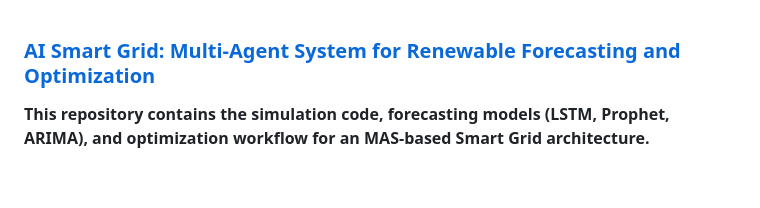
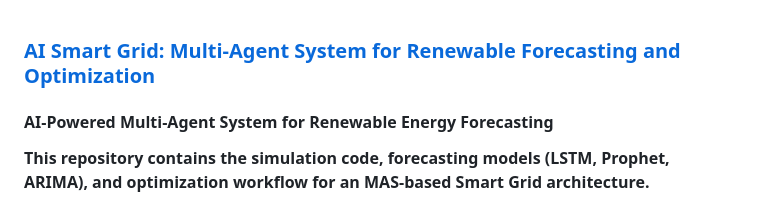
Before and after one commit to Ishita95-harvad/AI-Powered-Energy-Forecasting-Using-Multi-Agent-Systems-MAS-, a Markdown page: README.md, the part around one of its changes. GitHub-like rendering; blank space fills up the shorter version.

```diff
--- a/README.md
+++ b/README.md
@@ -1,5 +1,5 @@
 ### [AI Smart Grid: Multi-Agent System for Renewable Forecasting and Optimization](https://github.com/Ishita95-harvad/-Integration--ai-smart-grid-mas-)
-
+#### AI-Powered Multi-Agent System for Renewable Energy Forecasting
 **This repository contains the simulation code, forecasting models (LSTM, Prophet, ARIMA), and optimization workflow for an MAS-based Smart Grid architecture.**
 
 [![DOI](https://zenodo.org/badge/DOI/10.5281/zenodo.12345678.svg)](https://doi.org/10.5281/zenodo.12345678)
```
Also changed, not shown: other parts of README.md (+1 -1 lines).
